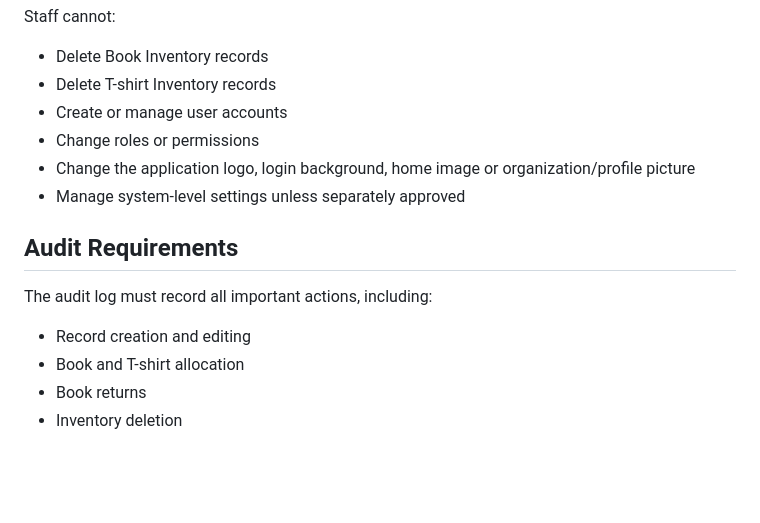
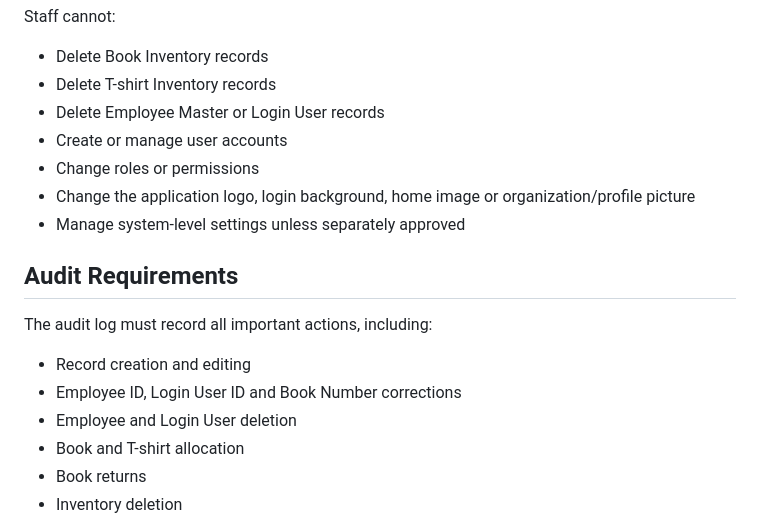
Before and after one commit to sagarkerhalkar/NextToppers_Inventory_book-T-Shirt, a Markdown page: docs/ROLE_PERMISSIONS.md, the part around one of its changes. GitHub-like rendering; blank space fills up the shorter version.

```diff
--- a/docs/ROLE_PERMISSIONS.md
+++ b/docs/ROLE_PERMISSIONS.md
@@ -66,6 +80,7 @@ Staff cannot:
 
 - Delete Book Inventory records
 - Delete T-shirt Inventory records
+- Delete Employee Master or Login User records
 - Create or manage user accounts
 - Change roles or permissions
 - Change the application logo, login background, home image or organization/profile picture
@@ -76,6 +91,8 @@ Staff cannot:
 The audit log must record all important actions, including:
 
 - Record creation and editing
+- Employee ID, Login User ID and Book Number corrections
+- Employee and Login User deletion
 - Book and T-shirt allocation
 - Book returns
 - Inventory deletion
```
Also changed, not shown: other parts of docs/ROLE_PERMISSIONS.md (+18 -4 lines).
